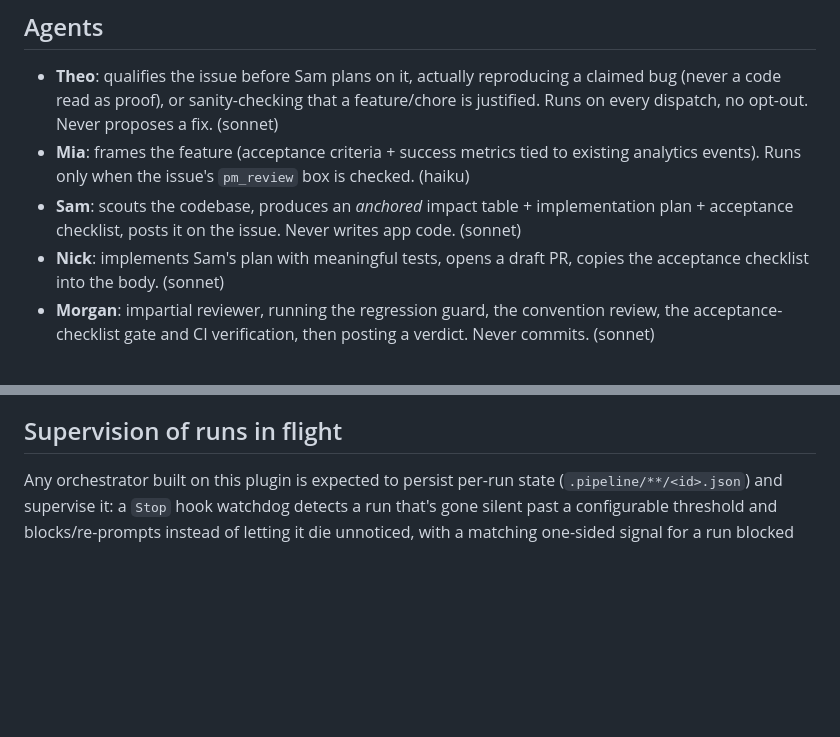
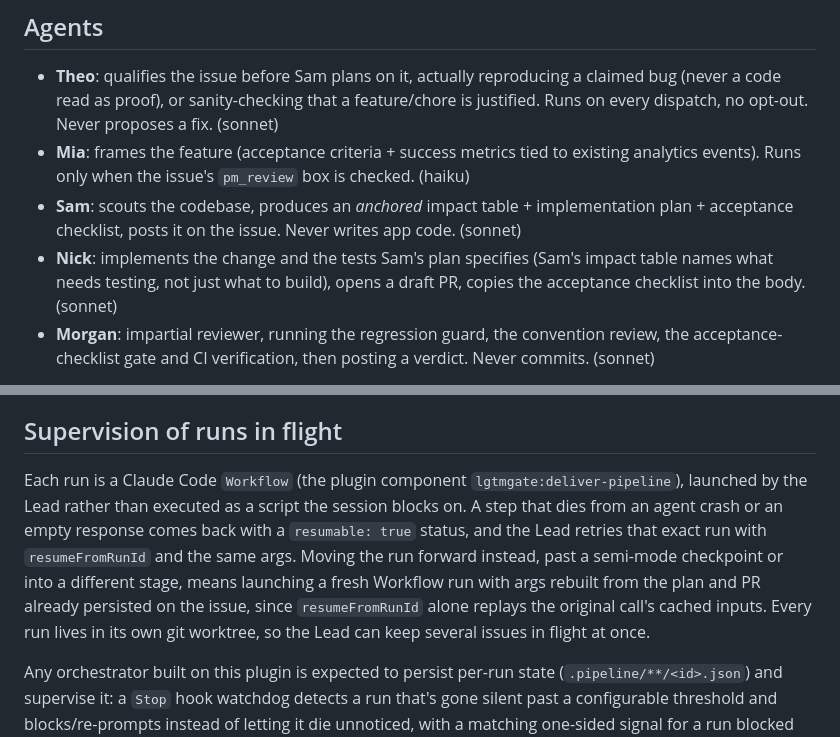
Before and after one commit to Zigzag968/claude-code-lgtmgate, a Markdown page: README.md, 2 parts joined by grey strips. Rendered like a GitHub page; blank space fills up the shorter version.

Commit message:
docs: explain workflow resumability and clarify Sam specifies tests (#50)
The README never mentioned that a run is a Claude Code Workflow, not
a blocking script, and that resumeFromRunId only replays a died step
with identical args (advancing control flow needs a fresh run). It
also implied Nick decides his own test coverage, when Sam's impact
table names what to test.

Co-authored-by: Alexandre GUIBERT <411361+Zigzag968@users.noreply.github.com>
Co-authored-by: Claude Sonnet 5 <noreply@anthropic.com>

```diff
--- a/README.md
+++ b/README.md
@@ -84,7 +84,7 @@ The full key-by-key reference, including precedence rules and edge cases, is in
 - **Theo**: qualifies the issue before Sam plans on it, actually reproducing a claimed bug (never a code read as proof), or sanity-checking that a feature/chore is justified. Runs on every dispatch, no opt-out. Never proposes a fix. (sonnet)
 - **Mia**: frames the feature (acceptance criteria + success metrics tied to existing analytics events). Runs only when the issue's `pm_review` box is checked. (haiku)
 - **Sam**: scouts the codebase, produces an *anchored* impact table + implementation plan + acceptance checklist, posts it on the issue. Never writes app code. (sonnet)
-- **Nick**: implements Sam's plan with meaningful tests, opens a draft PR, copies the acceptance checklist into the body. (sonnet)
+- **Nick**: implements the change and the tests Sam's plan specifies (Sam's impact table names what needs testing, not just what to build), opens a draft PR, copies the acceptance checklist into the body. (sonnet)
 - **Morgan**: impartial reviewer, running the regression guard, the convention review, the acceptance-checklist gate and CI verification, then posting a verdict. Never commits. (sonnet)
 
 The Lead (you, or the orchestrator) creates a shared git worktree and drives the workflow; the agents work inside that same worktree so plan, code, and review sit on one frozen base.
@@ -232,6 +232,8 @@ Install it on its own: `claude plugin install backlog@zigzag-plugins --scope use
 
 ## Supervision of runs in flight
 
+Each run is a Claude Code `Workflow` (the plugin component `lgtmgate:deliver-pipeline`), launched by the Lead rather than executed as a script the session blocks on. A step that dies from an agent crash or an empty response comes back with a `resumable: true` status, and the Lead retries that exact run with `resumeFromRunId` and the same args. Moving the run forward instead, past a semi-mode checkpoint or into a different stage, means launching a fresh Workflow run with args rebuilt from the plan and PR already persisted on the issue, since `resumeFromRunId` alone replays the original call's cached inputs. Every run lives in its own git worktree, so the Lead can keep several issues in flight at once.
+
 Any orchestrator built on this plugin is expected to persist per-run state (`.pipeline/**/<id>.json`) and supervise it: a `Stop` hook watchdog detects a run that's gone silent past a configurable threshold and blocks/re-prompts instead of letting it die unnoticed, with a matching one-sided signal for a run blocked on another repo's issue. **Full mechanism, state-file schema, and the cross-repo `blockedBy` protocol: [docs/supervision.md](docs/supervision.md).**
 
 ## Contributing & learn more
```
